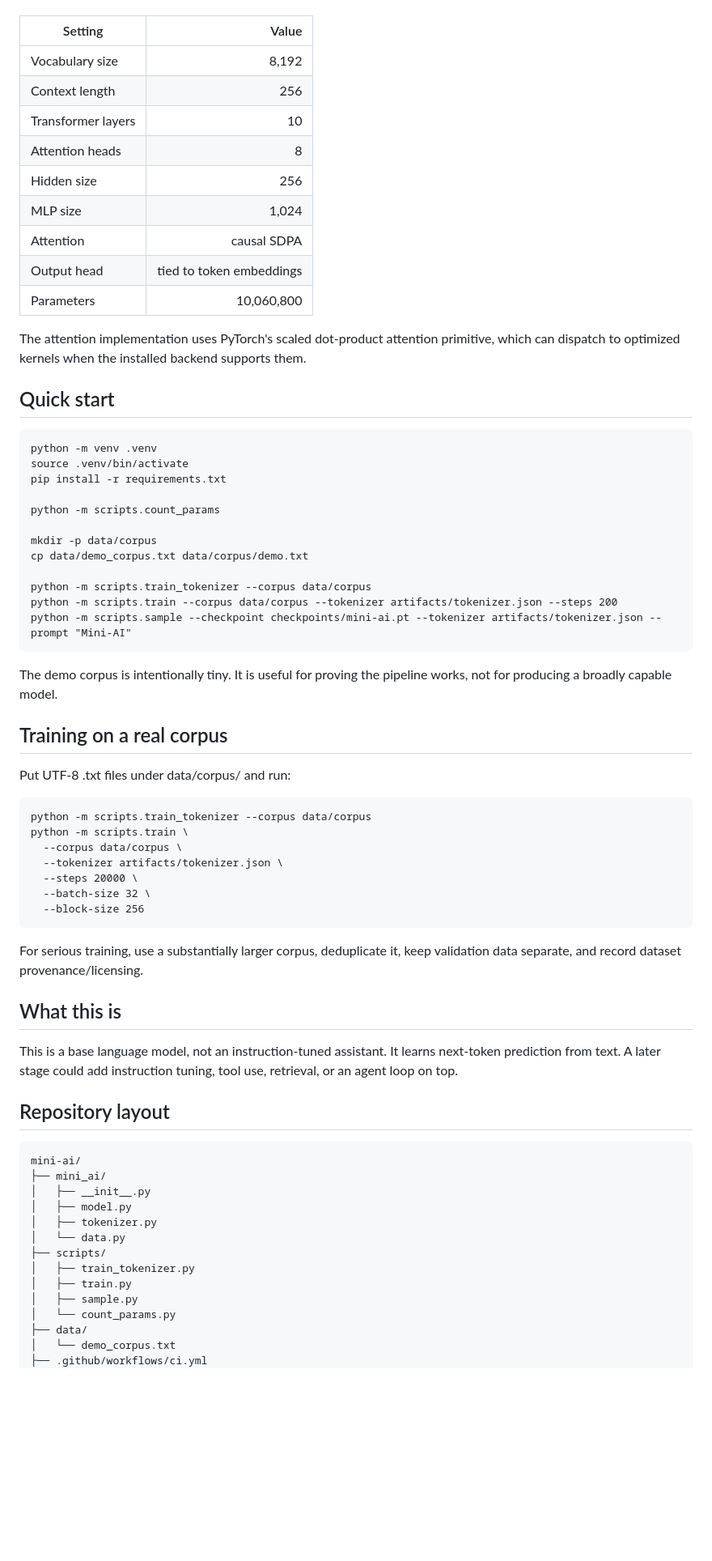
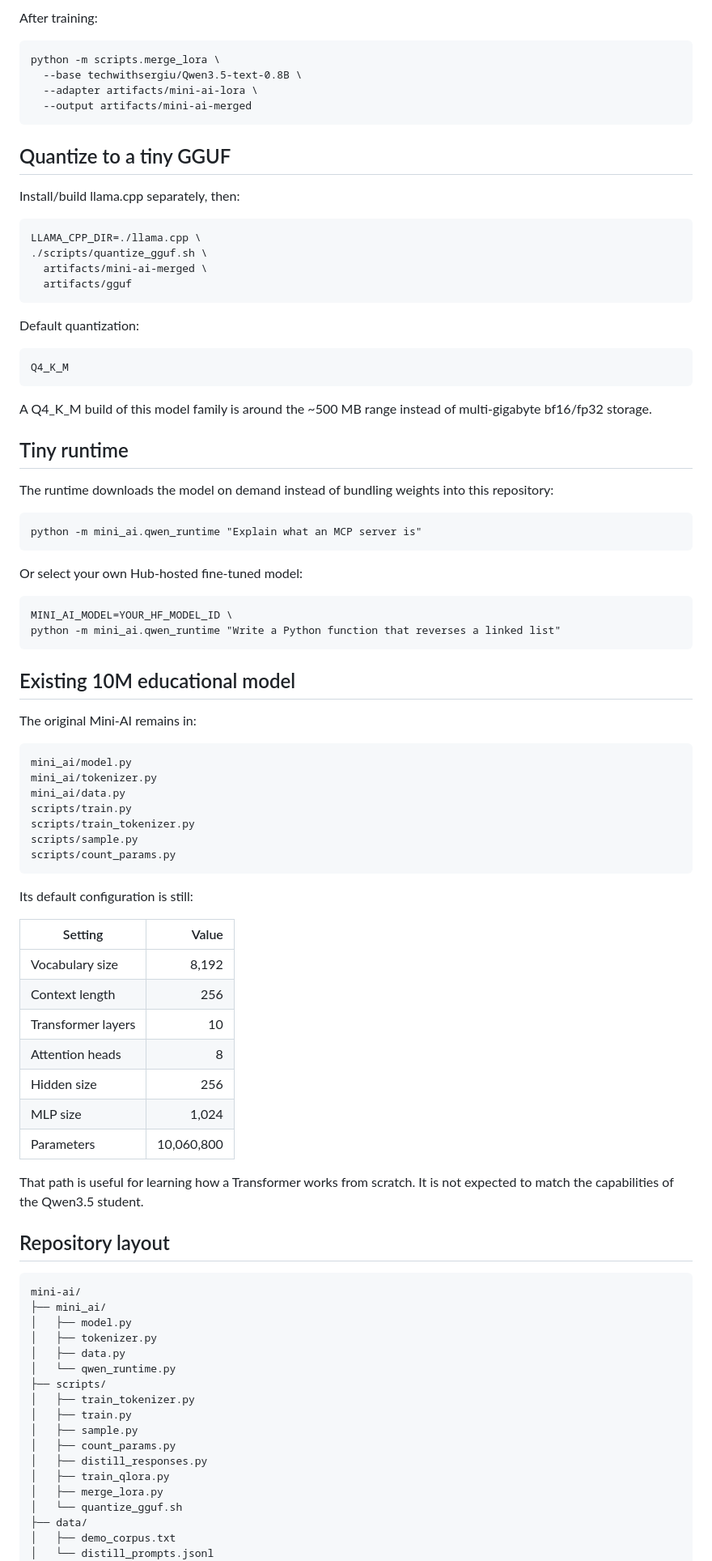
Before and after one commit to Errordevz/mini-ai, a Markdown page: README.md, the part around one of its changes. Shown at 81% size. Rendered like a GitHub page; blank space fills up the shorter version.

Commit message:
docs: overhaul Mini-AI around Qwen3.5 distillation pipeline

```diff
--- a/README.md
+++ b/README.md
@@ -20,3 +69,49 @@ With the default configuration (vocab_size=8192) the model has 10,060,800 traina
+After training:
+
+    python -m scripts.merge_lora \
+      --base techwithsergiu/Qwen3.5-text-0.8B \
+      --adapter artifacts/mini-ai-lora \
+      --output artifacts/mini-ai-merged
+
+## Quantize to a tiny GGUF
+
+Install/build llama.cpp separately, then:
+
+    LLAMA_CPP_DIR=./llama.cpp \
+    ./scripts/quantize_gguf.sh \
+      artifacts/mini-ai-merged \
+      artifacts/gguf
+
+Default quantization:
+
+    Q4_K_M
+
+A Q4_K_M build of this model family is around the ~500 MB range instead of multi-gigabyte bf16/fp32 storage.
+
+## Tiny runtime
+
+The runtime downloads the model on demand instead of bundling weights into this repository:
+
+    python -m mini_ai.qwen_runtime "Explain what an MCP server is"
+
+Or select your own Hub-hosted fine-tuned model:
+
+    MINI_AI_MODEL=YOUR_HF_MODEL_ID \
+    python -m mini_ai.qwen_runtime "Write a Python function that reverses a linked list"
+
+## Existing 10M educational model
+
+The original Mini-AI remains in:
+
+    mini_ai/model.py
+    mini_ai/tokenizer.py
+    mini_ai/data.py
+    scripts/train.py
+    scripts/train_tokenizer.py
+    scripts/sample.py
+    scripts/count_params.py
+
+Its default configuration is still:
 
 | Setting | Value |
 |---|---:|
@@ -26,61 +121,28 @@ With the default configuration (vocab_size=8192) the model has 10,060,800 traina
 | Attention heads | 8 |
 | Hidden size | 256 |
 | MLP size | 1,024 |
-| Attention | causal SDPA |
-| Output head | tied to token embeddings |
 | Parameters | 10,060,800 |
 
-The attention implementation uses PyTorch's scaled dot-product attention primitive, which can dispatch to optimized kernels when the installed backend supports them.
-
-## Quick start
-
-    python -m venv .venv
-    source .venv/bin/activate
-    pip install -r requirements.txt
-
-    python -m scripts.count_params
-
-    mkdir -p data/corpus
-    cp data/demo_corpus.txt data/corpus/demo.txt
-
-    python -m scripts.train_tokenizer --corpus data/corpus
-    python -m scripts.train --corpus data/corpus --tokenizer artifacts/tokenizer.json --steps 200
-    python -m scripts.sample --checkpoint checkpoints/mini-ai.pt --tokenizer artifacts/tokenizer.json --prompt "Mini-AI"
-
-The demo corpus is intentionally tiny. It is useful for proving the pipeline works, not for producing a broadly capable model.
-
-## Training on a real corpus
-
-Put UTF-8 .txt files under data/corpus/ and run:
-
-    python -m scripts.train_tokenizer --corpus data/corpus
-    python -m scripts.train \
-      --corpus data/corpus \
-      --tokenizer artifacts/tokenizer.json \
-      --steps 20000 \
-      --batch-size 32 \
-      --block-size 256
-
-For serious training, use a substantially larger corpus, deduplicate it, keep validation data separate, and record dataset provenance/licensing.
-
-## What this is
-
-This is a base language model, not an instruction-tuned assistant. It learns next-token prediction from text. A later stage could add instruction tuning, tool use, retrieval, or an agent loop on top.
+That path is useful for learning how a Transformer works from scratch. It is not expected to match the capabilities of the Qwen3.5 student.
 
 ## Repository layout
 
     mini-ai/
     ├── mini_ai/
-    │   ├── __init__.py
     │   ├── model.py
     │   ├── tokenizer.py
-    │   └── data.py
+    │   ├── data.py
+    │   └── qwen_runtime.py
     ├── scripts/
     │   ├── train_tokenizer.py
     │   ├── train.py
     │   ├── sample.py
-    │   └── count_params.py
+    │   ├── count_params.py
+    │   ├── distill_responses.py
+    │   ├── train_qlora.py
+    │   ├── merge_lora.py
+    │   └── quantize_gguf.sh
     ├── data/
-    │   └── demo_corpus.txt
-    ├── .github/workflows/ci.yml
+    │   ├── demo_corpus.txt
+    │   └── distill_prompts.jsonl
     ├── requirements.txt
```
Also changed, not shown: other parts of README.md (+75 -21 lines).
